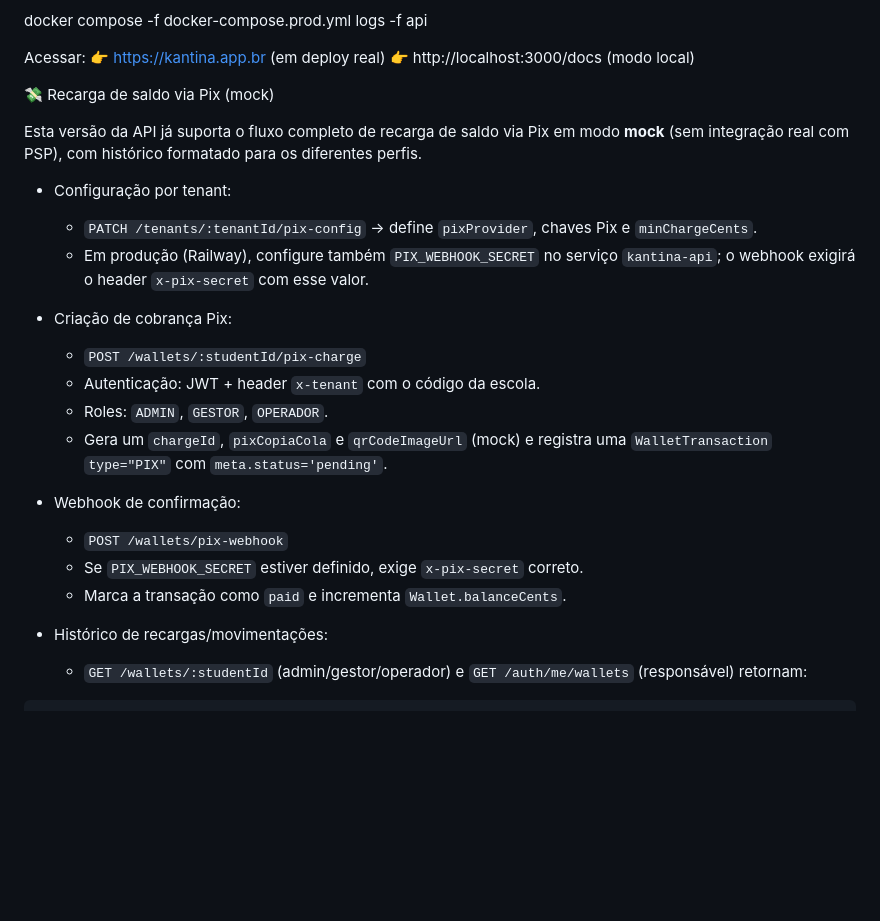
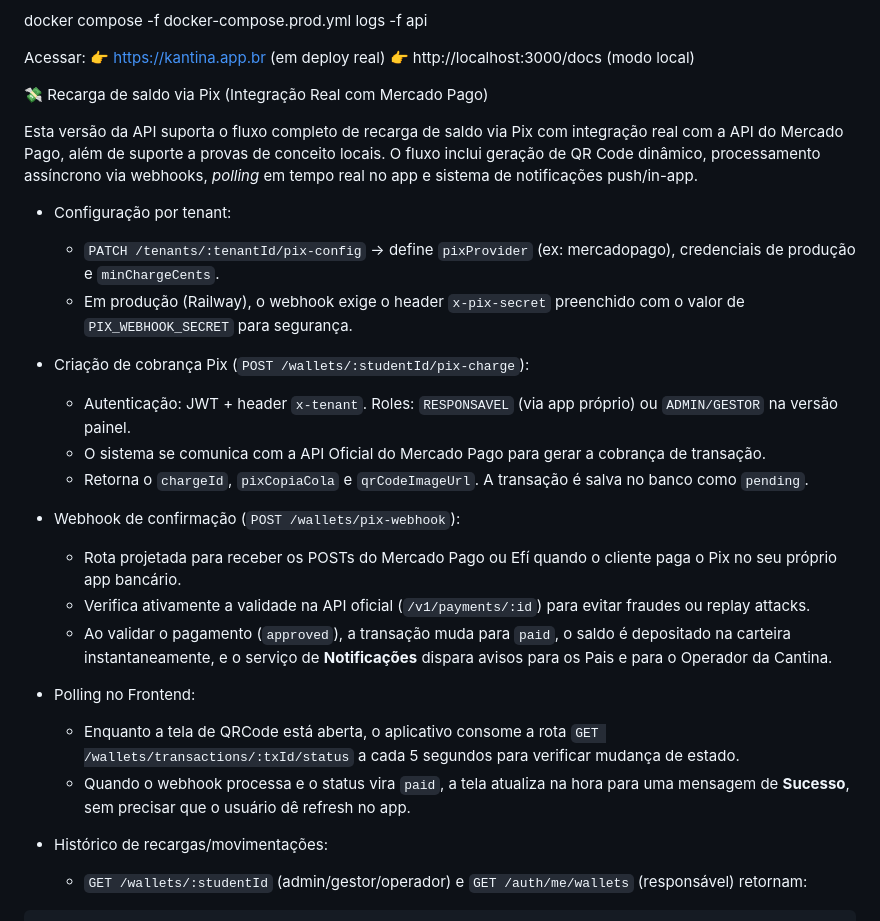
Before and after one commit to brunoscosta17/kantina-api, a Markdown page: README.md, the part around the change. Rendered like a GitHub page; blank space fills up the shorter version.

Commit message:
docs: update pix documentation with real mercado pago integration, polling and notifications

```diff
--- a/README.md
+++ b/README.md
@@ -244,24 +244,27 @@ Acessar:
 👉 https://kantina.app.br (em deploy real)
 👉 http://localhost:3000/docs (modo local)
 
-💸 Recarga de saldo via Pix (mock)
+💸 Recarga de saldo via Pix (Integração Real com Mercado Pago)
 
-Esta versão da API já suporta o fluxo completo de recarga de saldo via Pix em modo **mock** (sem integração real com PSP), com histórico formatado para os diferentes perfis.
+Esta versão da API suporta o fluxo completo de recarga de saldo via Pix com integração real com a API do Mercado Pago, além de suporte a provas de conceito locais. O fluxo inclui geração de QR Code dinâmico, processamento assíncrono via webhooks, *polling* em tempo real no app e sistema de notificações push/in-app.
 
 - Configuração por tenant:
-  - `PATCH /tenants/:tenantId/pix-config` → define `pixProvider`, chaves Pix e `minChargeCents`.
-  - Em produção (Railway), configure também `PIX_WEBHOOK_SECRET` no serviço `kantina-api`; o webhook exigirá o header `x-pix-secret` com esse valor.
+  - `PATCH /tenants/:tenantId/pix-config` → define `pixProvider` (ex: mercadopago), credenciais de produção e `minChargeCents`.
+  - Em produção (Railway), o webhook exige o header `x-pix-secret` preenchido com o valor de `PIX_WEBHOOK_SECRET` para segurança.
 
-- Criação de cobrança Pix:
-  - `POST /wallets/:studentId/pix-charge`
-  - Autenticação: JWT + header `x-tenant` com o código da escola.
-  - Roles: `ADMIN`, `GESTOR`, `OPERADOR`.
-  - Gera um `chargeId`, `pixCopiaCola` e `qrCodeImageUrl` (mock) e registra uma `WalletTransaction` `type="PIX"` com `meta.status='pending'`.
+- Criação de cobrança Pix (`POST /wallets/:studentId/pix-charge`):
+  - Autenticação: JWT + header `x-tenant`. Roles: `RESPONSAVEL` (via app próprio) ou `ADMIN/GESTOR` na versão painel.
+  - O sistema se comunica com a API Oficial do Mercado Pago para gerar a cobrança de transação.
+  - Retorna o `chargeId`, `pixCopiaCola` e `qrCodeImageUrl`. A transação é salva no banco como `pending`.
 
-- Webhook de confirmação:
-  - `POST /wallets/pix-webhook`
-  - Se `PIX_WEBHOOK_SECRET` estiver definido, exige `x-pix-secret` correto.
-  - Marca a transação como `paid` e incrementa `Wallet.balanceCents`.
+- Webhook de confirmação (`POST /wallets/pix-webhook`):
+  - Rota projetada para receber os POSTs do Mercado Pago ou Efí quando o cliente paga o Pix no seu próprio app bancário.
+  - Verifica ativamente a validade na API oficial (`/v1/payments/:id`) para evitar fraudes ou replay attacks.
+  - Ao validar o pagamento (`approved`), a transação muda para `paid`, o saldo é depositado na carteira instantaneamente, e o serviço de **Notificações** dispara avisos para os Pais e para o Operador da Cantina.
+
+- Polling no Frontend:
+  - Enquanto a tela de QRCode está aberta, o aplicativo consome a rota `GET /wallets/transactions/:txId/status` a cada 5 segundos para verificar mudança de estado.
+  - Quando o webhook processa e o status vira `paid`, a tela atualiza na hora para uma mensagem de **Sucesso**, sem precisar que o usuário dê refresh no app.
 
 - Histórico de recargas/movimentações:
   - `GET /wallets/:studentId` (admin/gestor/operador) e `GET /auth/me/wallets` (responsável) retornam:
```
Also changed, not shown: KANTINA-GUIA.md (+20 -42 lines).
